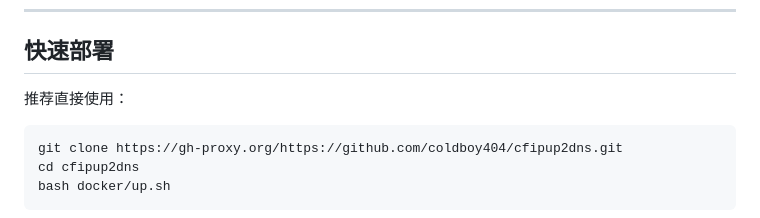
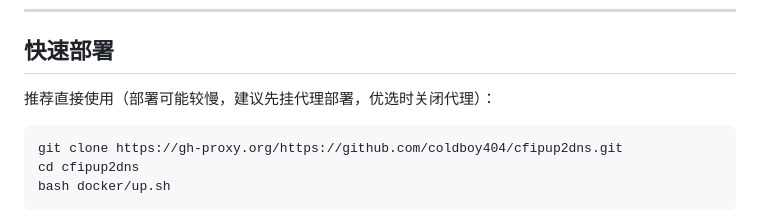
Before and after one commit to coldboy404/cfipup2dns, a Markdown page: README.md, the part around the change. GitHub-like rendering.

````diff
--- a/README.md
+++ b/README.md
@@ -30,7 +30,7 @@
 
 ## 快速部署
 
-推荐直接使用：
+推荐直接使用（部署可能较慢，建议先挂代理部署，优选时关闭代理）：
 
 ```bash
 git clone https://gh-proxy.org/https://github.com/coldboy404/cfipup2dns.git
````
